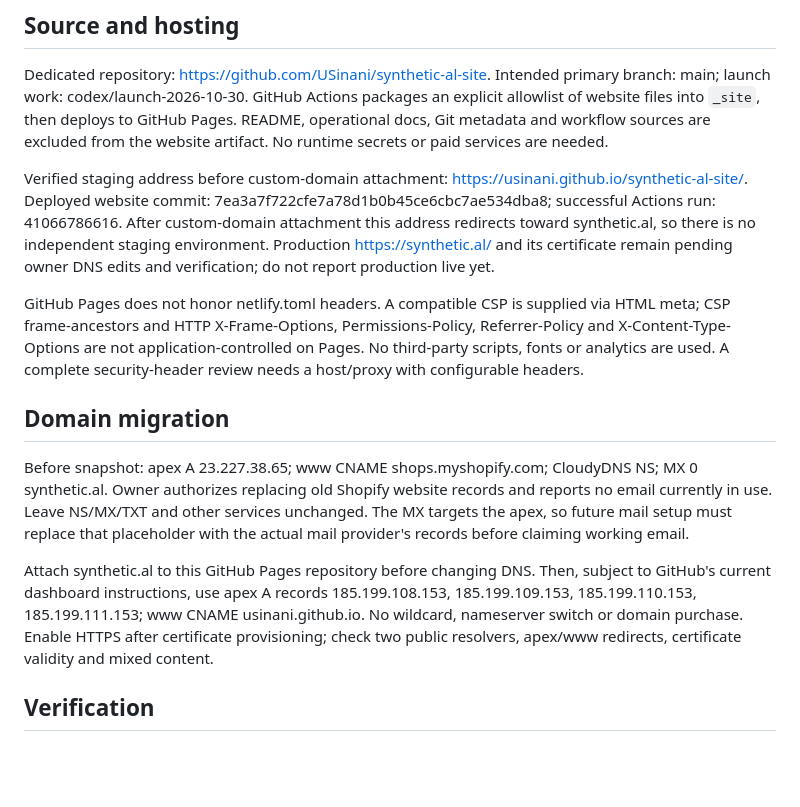
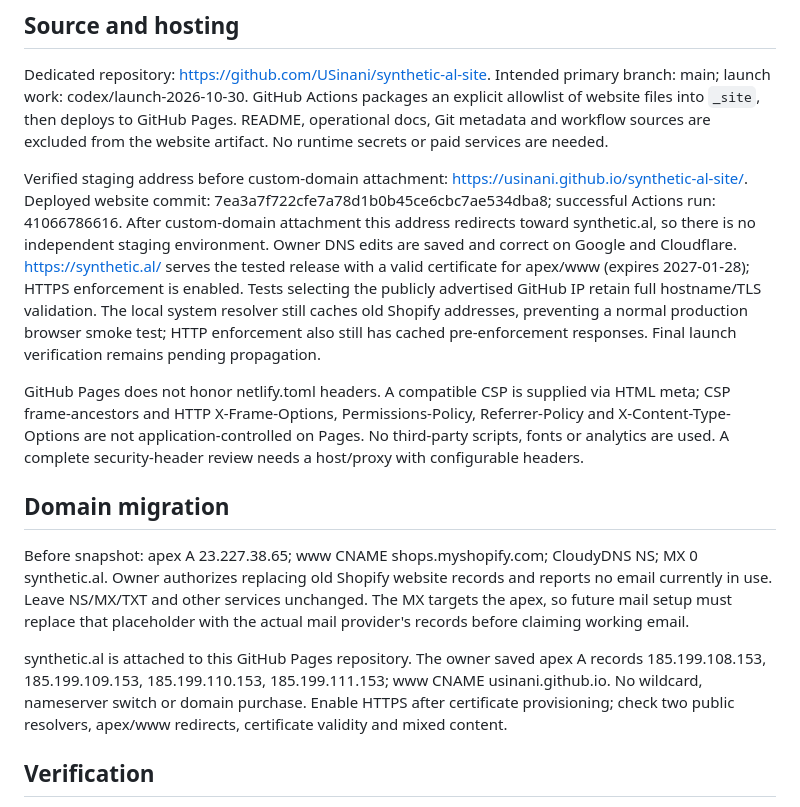
Before and after one commit to USinani/synthetic-al-site, a Markdown page: README.md, the part around the change. GitHub-like rendering; blank space fills up the shorter version.

Commit message:
Record DNS and production TLS verification with remaining gates [skip ci]

```diff
--- a/README.md
+++ b/README.md
@@ -16,7 +16,7 @@ From this directory: `python3 -m http.server 8087 --bind 127.0.0.1`, then visit
 
 Dedicated repository: https://github.com/USinani/synthetic-al-site. Intended primary branch: main; launch work: codex/launch-2026-10-30. GitHub Actions packages an explicit allowlist of website files into `_site`, then deploys to GitHub Pages. README, operational docs, Git metadata and workflow sources are excluded from the website artifact. No runtime secrets or paid services are needed.
 
-Verified staging address before custom-domain attachment: https://usinani.github.io/synthetic-al-site/. Deployed website commit: 7ea3a7f722cfe7a78d1b0b45ce6cbc7ae534dba8; successful Actions run: 41066786616. After custom-domain attachment this address redirects toward synthetic.al, so there is no independent staging environment. Production https://synthetic.al/ and its certificate remain pending owner DNS edits and verification; do not report production live yet.
+Verified staging address before custom-domain attachment: https://usinani.github.io/synthetic-al-site/. Deployed website commit: 7ea3a7f722cfe7a78d1b0b45ce6cbc7ae534dba8; successful Actions run: 41066786616. After custom-domain attachment this address redirects toward synthetic.al, so there is no independent staging environment. Owner DNS edits are saved and correct on Google and Cloudflare. https://synthetic.al/ serves the tested release with a valid certificate for apex/www (expires 2027-01-28); HTTPS enforcement is enabled. Tests selecting the publicly advertised GitHub IP retain full hostname/TLS validation. The local system resolver still caches old Shopify addresses, preventing a normal production browser smoke test; HTTP enforcement also still has cached pre-enforcement responses. Final launch verification remains pending propagation.
 
 GitHub Pages does not honor netlify.toml headers. A compatible CSP is supplied via HTML meta; CSP frame-ancestors and HTTP X-Frame-Options, Permissions-Policy, Referrer-Policy and X-Content-Type-Options are not application-controlled on Pages. No third-party scripts, fonts or analytics are used. A complete security-header review needs a host/proxy with configurable headers.
 
@@ -24,7 +24,7 @@ GitHub Pages does not honor netlify.toml headers. A compatible CSP is supplied v
 
 Before snapshot: apex A 23.227.38.65; www CNAME shops.myshopify.com; CloudyDNS NS; MX 0 synthetic.al. Owner authorizes replacing old Shopify website records and reports no email currently in use. Leave NS/MX/TXT and other services unchanged. The MX targets the apex, so future mail setup must replace that placeholder with the actual mail provider's records before claiming working email.
 
-Attach synthetic.al to this GitHub Pages repository before changing DNS. Then, subject to GitHub's current dashboard instructions, use apex A records 185.199.108.153, 185.199.109.153, 185.199.110.153, 185.199.111.153; www CNAME usinani.github.io. No wildcard, nameserver switch or domain purchase. Enable HTTPS after certificate provisioning; check two public resolvers, apex/www redirects, certificate validity and mixed content.
+synthetic.al is attached to this GitHub Pages repository. The owner saved apex A records 185.199.108.153, 185.199.109.153, 185.199.110.153, 185.199.111.153; www CNAME usinani.github.io. No wildcard, nameserver switch or domain purchase. Enable HTTPS after certificate provisioning; check two public resolvers, apex/www redirects, certificate validity and mixed content.
 
 ## Verification
 
```
Also changed, not shown: docs/CURRENT_STATE.md (+10 -0 lines), docs/LAUNCH_REPORT.md (added, +34 -0 lines).
